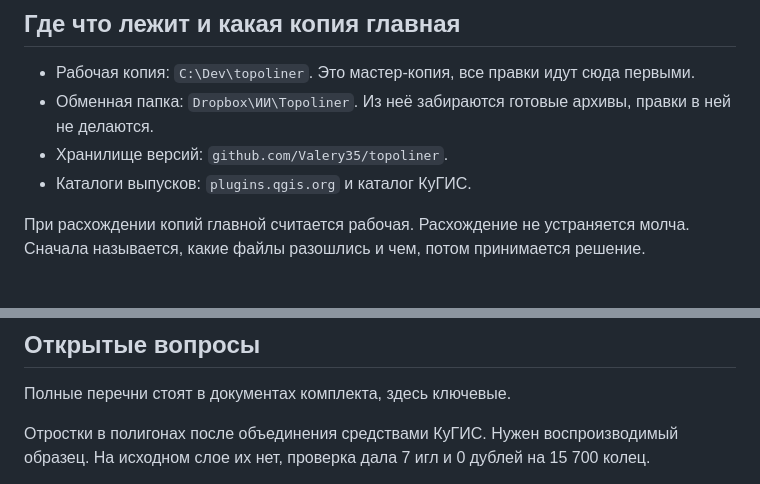
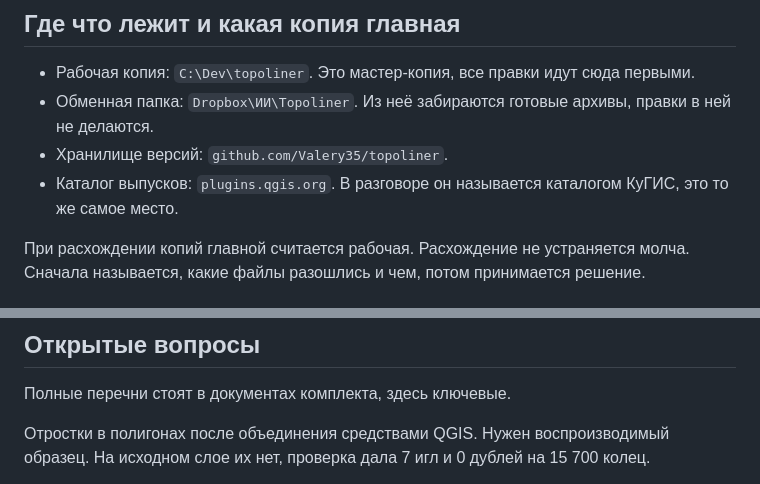
Before and after one commit to Valery35/topoliner, a Markdown page: AGENTS.md, 2 parts joined by grey strips. Rendered like a GitHub page.

Commit message:
Каталог выпусков один
В рабочем контексте значились два каталога, plugins.qgis.org и КуГИС.
КуГИС это то же самое место, названное по-русски.

Co-Authored-By: Claude Opus 5 <noreply@anthropic.com>
Claude-Session: https://claude.ai/code/session_01WnmPHvxjzC76GabGvmEZmw

```diff
--- a/AGENTS.md
+++ b/AGENTS.md
@@ -62,7 +62,8 @@ Isoliner3D считает объём. Общего кода с ними нет,
 - Обменная папка: `Dropbox\ИИ\Topoliner`. Из неё забираются готовые архивы,
   правки в ней не делаются.
 - Хранилище версий: `github.com/Valery35/topoliner`.
-- Каталоги выпусков: `plugins.qgis.org` и каталог КуГИС.
+- Каталог выпусков: `plugins.qgis.org`. В разговоре он называется каталогом
+  КуГИС, это то же самое место.
 
 При расхождении копий главной считается рабочая. Расхождение не устраняется
 молча. Сначала называется, какие файлы разошлись и чем, потом принимается
@@ -454,7 +455,7 @@ cd topoliner && python -m unittest discover -s tests
 
 Полные перечни стоят в документах комплекта, здесь ключевые.
 
-Отростки в полигонах после объединения средствами КуГИС. Нужен
+Отростки в полигонах после объединения средствами QGIS. Нужен
 воспроизводимый образец. На исходном слое их нет, проверка дала 7 игл
 и 0 дублей на 15 700 колец.
 
```
